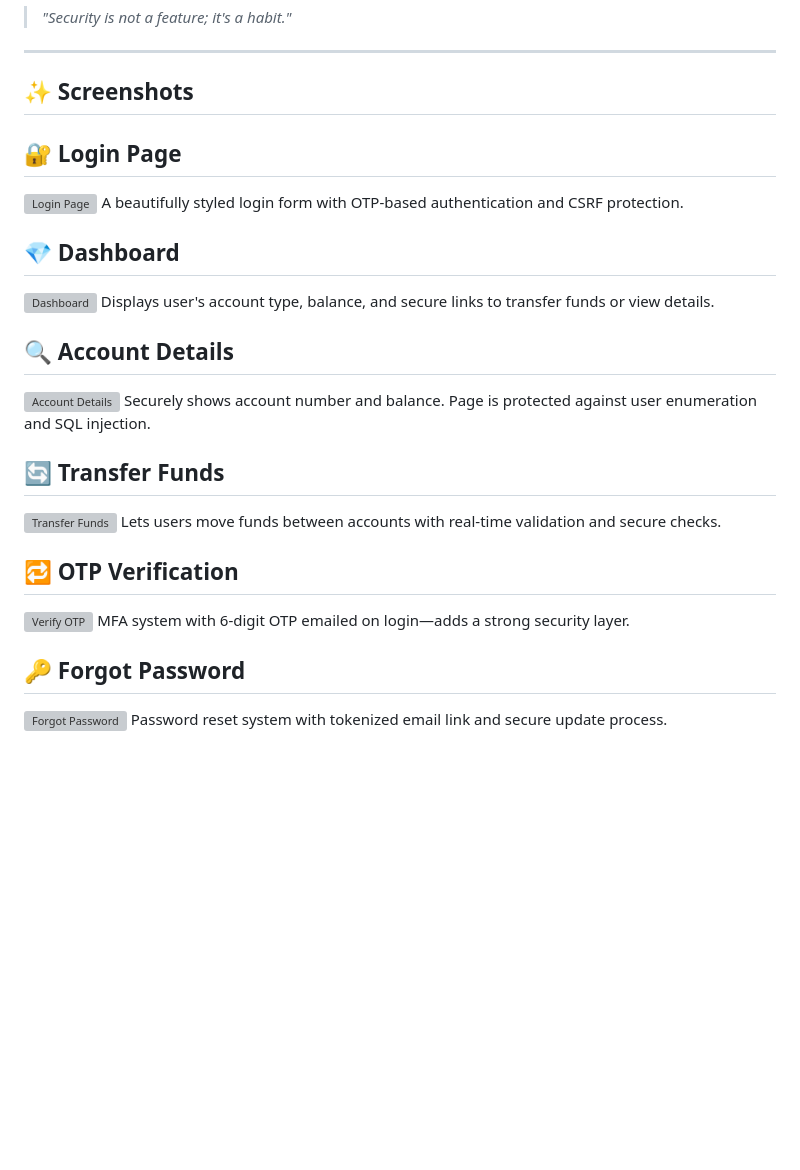
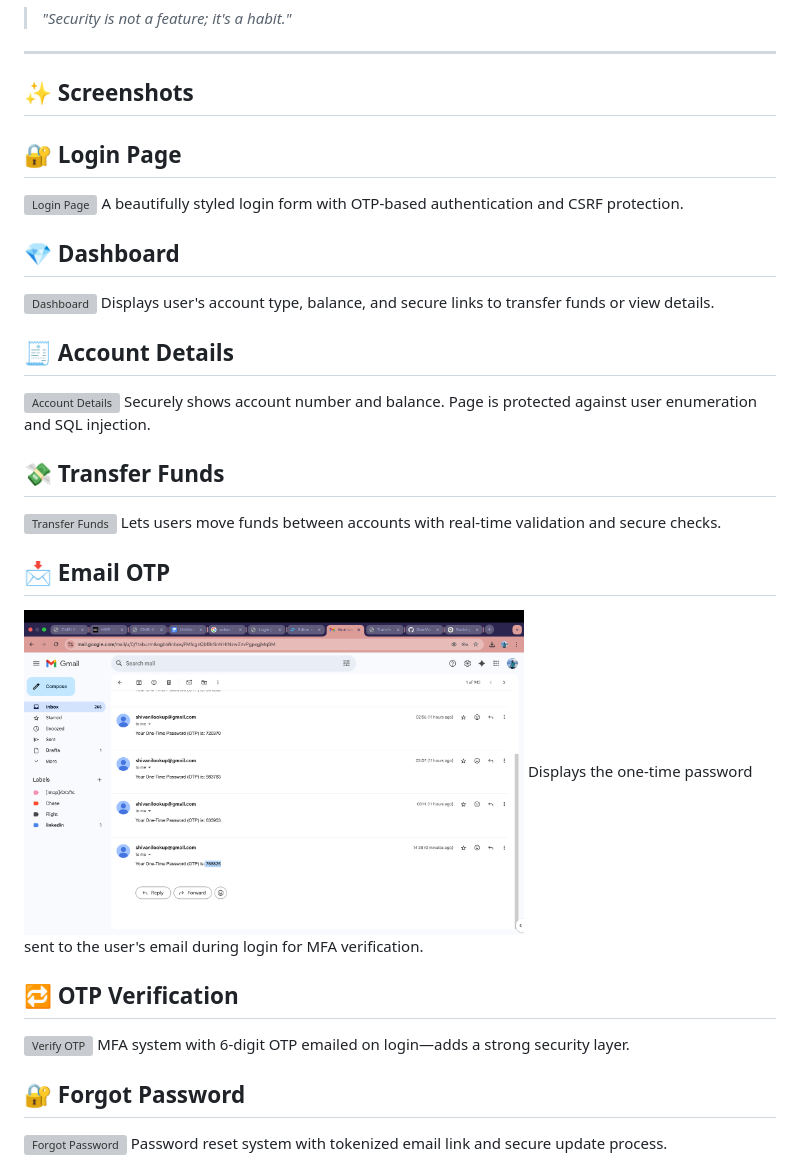
Before and after one commit to httpjay/GemVault-Banking-App, a Markdown page: readme.md, the part around one of its changes. Drawn GitHub-style; blank space fills up the shorter version; grey boxes are pictures that could not be loaded.

```diff
--- a/readme.md
+++ b/readme.md
@@ -136,7 +136,6 @@ Developed by **Jay A Panchal** as part of a Secure Software Development course a
 ---
 
 ## ✨ Screenshots
-
 ## 🔐 Login Page
 <img src="screenshots/login.png" alt="Login Page" width="500"/>
 A beautifully styled login form with OTP-based authentication and CSRF protection.
@@ -145,18 +144,22 @@ A beautifully styled login form with OTP-based authentication and CSRF protectio
 <img src="screenshots/Dashboard.png" alt="Dashboard" width="500"/>
 Displays user's account type, balance, and secure links to transfer funds or view details.
 
-## 🔍 Account Details
+## 🧾 Account Details
 <img src="screenshots/details.png" alt="Account Details" width="500"/>
 Securely shows account number and balance. Page is protected against user enumeration and SQL injection.
 
-## 🔄 Transfer Funds
+## 💸 Transfer Funds
 <img src="screenshots/transfer.png" alt="Transfer Funds" width="500"/>
 Lets users move funds between accounts with real-time validation and secure checks.
+
+## 📩 Email OTP
+<img src="screenshots/Email_OTP.png" alt="Email OTP" width="500"/>
+Displays the one-time password sent to the user's email during login for MFA verification.
 
 ## 🔁 OTP Verification
 <img src="screenshots/Verify_OTP.png" alt="Verify OTP" width="500"/>
 MFA system with 6-digit OTP emailed on login—adds a strong security layer.
 
-## 🔑 Forgot Password
+## 🔐 Forgot Password
 <img src="screenshots/Forgot_Password.png" alt="Forgot Password" width="500"/>
 Password reset system with tokenized email link and secure update process.
```
Also changed, not shown: other parts of readme.md (+16 -0 lines).
